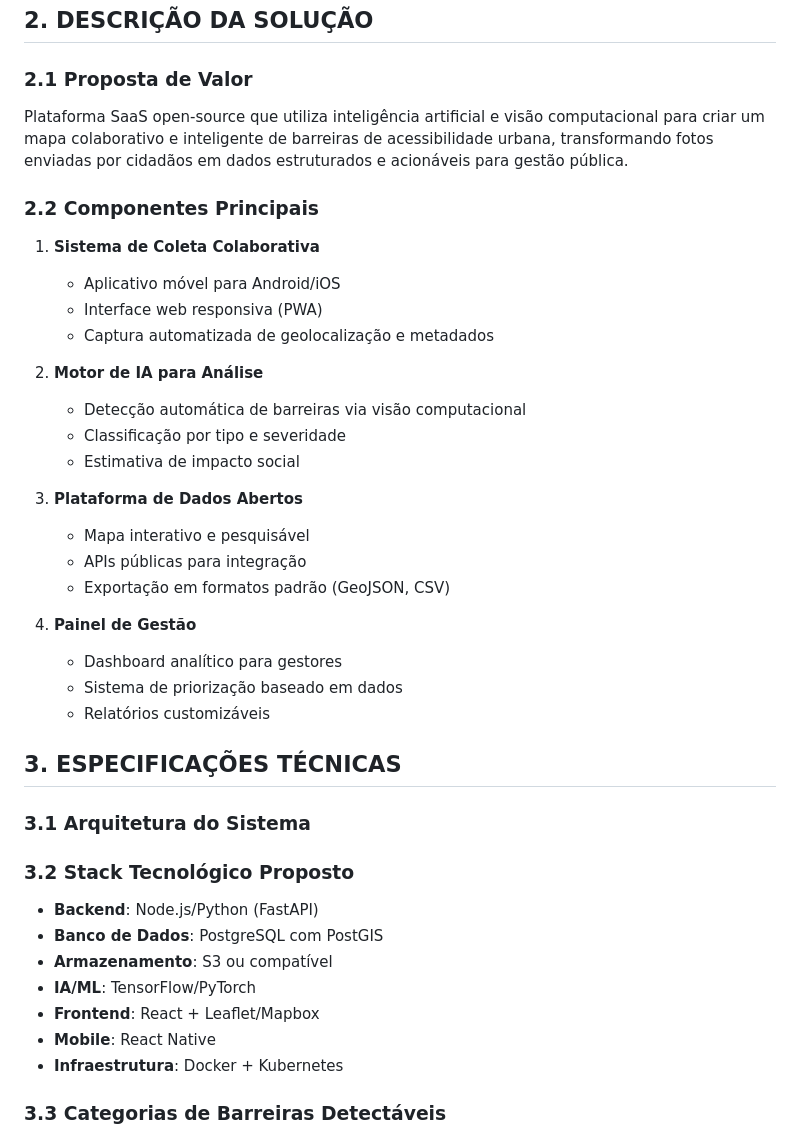
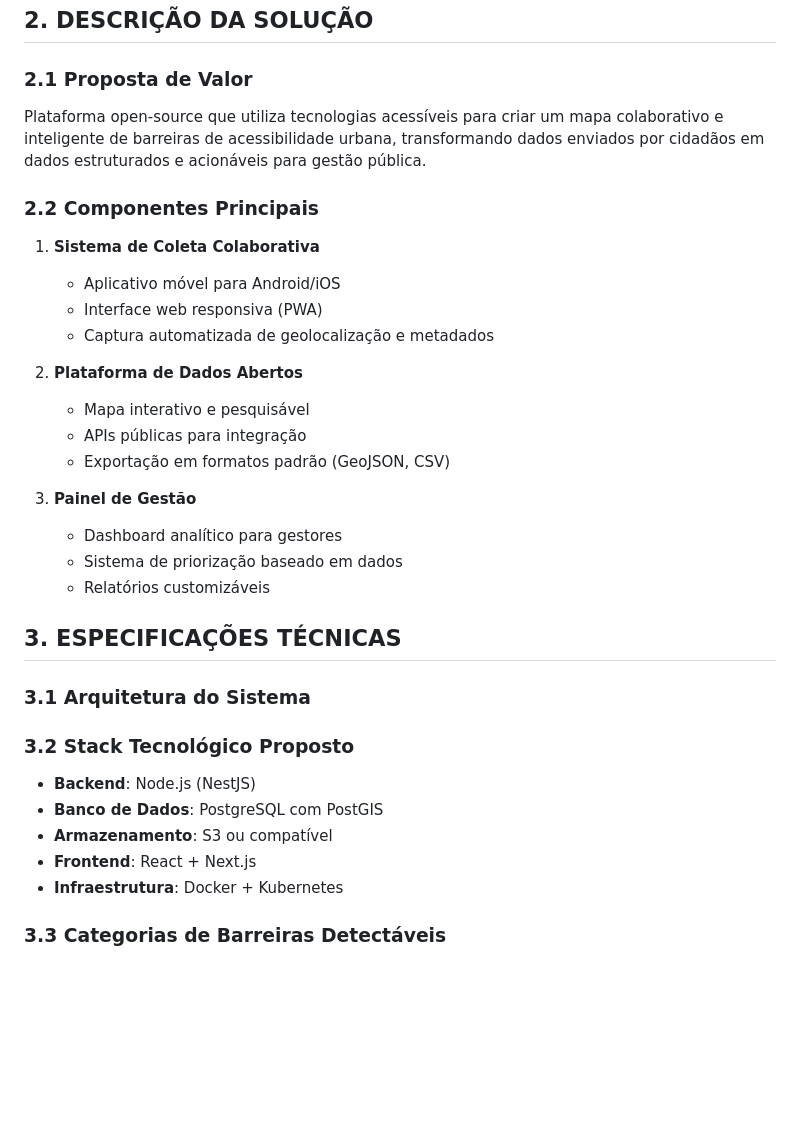
Before and after one commit to vinicius-cappatti/tickets-transporte-publico, a Markdown page: wiki/README.md, the part around one of its changes. GitHub-like rendering; blank space fills up the shorter version.

```diff
--- a/wiki/README.md
+++ b/wiki/README.md
@@ -21,7 +21,7 @@ As cidades brasileiras enfrentam graves deficiências em acessibilidade urbana,
 ## 2. DESCRIÇÃO DA SOLUÇÃO
 
 ### 2.1 Proposta de Valor
-Plataforma SaaS open-source que utiliza inteligência artificial e visão computacional para criar um mapa colaborativo e inteligente de barreiras de acessibilidade urbana, transformando fotos enviadas por cidadãos em dados estruturados e acionáveis para gestão pública.
+Plataforma open-source que utiliza tecnologias acessíveis para criar um mapa colaborativo e inteligente de barreiras de acessibilidade urbana, transformando dados enviados por cidadãos em dados estruturados e acionáveis para gestão pública.
 
 ### 2.2 Componentes Principais
 1. **Sistema de Coleta Colaborativa**
@@ -29,17 +29,12 @@ Plataforma SaaS open-source que utiliza inteligência artificial e visão comput
    - Interface web responsiva (PWA)
    - Captura automatizada de geolocalização e metadados
 
-2. **Motor de IA para Análise**
-   - Detecção automática de barreiras via visão computacional
-   - Classificação por tipo e severidade
-   - Estimativa de impacto social
-
-3. **Plataforma de Dados Abertos**
+2. **Plataforma de Dados Abertos**
    - Mapa interativo e pesquisável
    - APIs públicas para integração
    - Exportação em formatos padrão (GeoJSON, CSV)
 
-4. **Painel de Gestão**
+3. **Painel de Gestão**
    - Dashboard analítico para gestores
    - Sistema de priorização baseado em dados
    - Relatórios customizáveis
@@ -51,12 +46,10 @@ Plataforma SaaS open-source que utiliza inteligência artificial e visão comput
 
 
 ### 3.2 Stack Tecnológico Proposto
-- **Backend**: Node.js/Python (FastAPI)
+- **Backend**: Node.js (NestJS)
 - **Banco de Dados**: PostgreSQL com PostGIS
 - **Armazenamento**: S3 ou compatível
-- **IA/ML**: TensorFlow/PyTorch
-- **Frontend**: React + Leaflet/Mapbox
-- **Mobile**: React Native
+- **Frontend**: React + Next.js
 - **Infraestrutura**: Docker + Kubernetes
 
 ### 3.3 Categorias de Barreiras Detectáveis
```
Also changed, not shown: other parts of wiki/README.md (+5 -19 lines).
